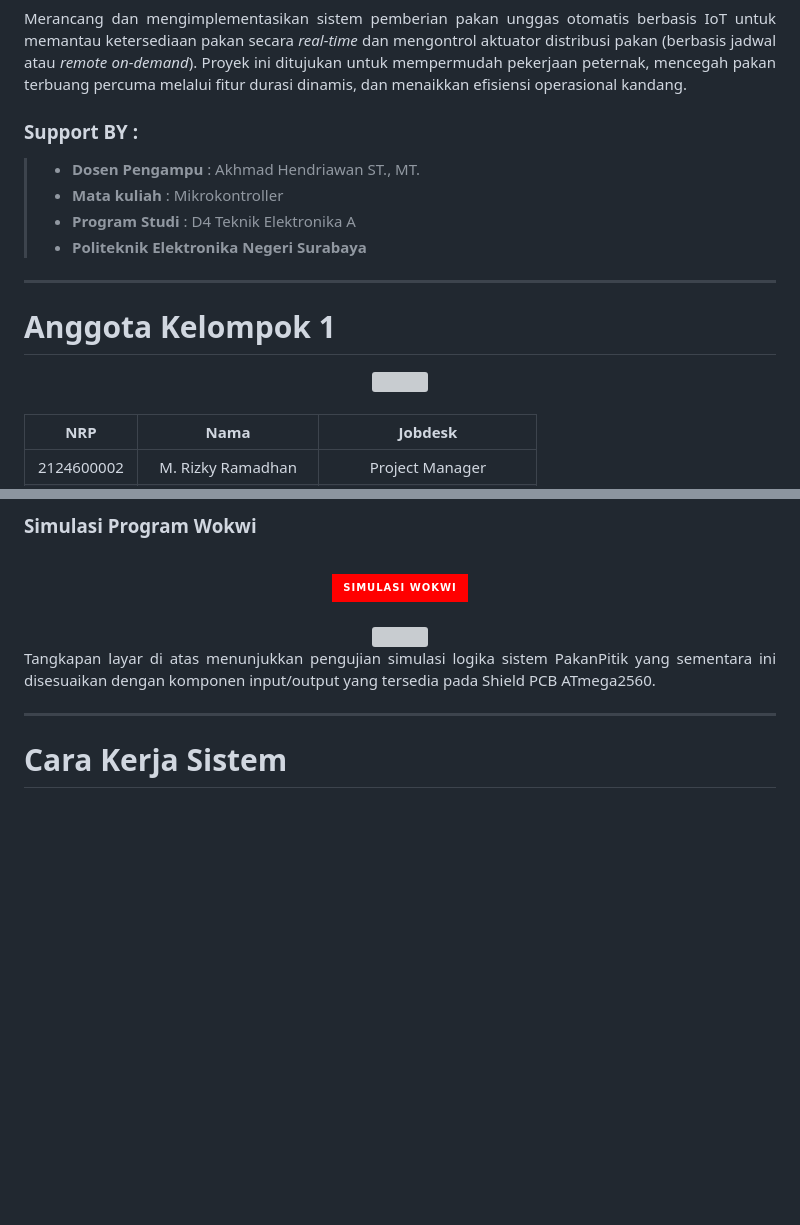
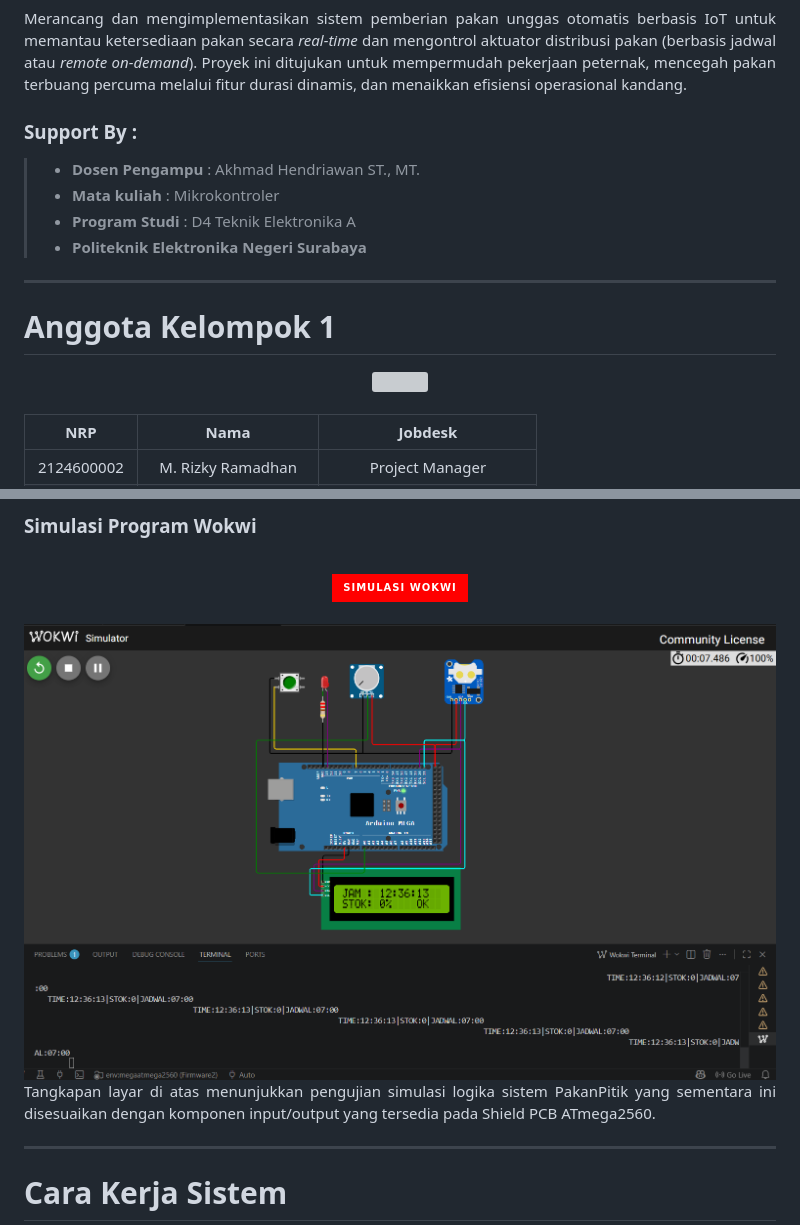
Before and after one commit to 2124600002/PakanPitik, a Markdown page: README.md, 2 parts joined by grey strips. Drawn GitHub-style; badges without logos; blank space fills up the shorter version; grey boxes are pictures that could not be loaded.

Commit message:
merapihkan README.md

```diff
--- a/README.md
+++ b/README.md
@@ -61,9 +61,9 @@ Melalui sentuhan otomatisasi tepat guna ini, PakanPitik tidak hanya meningkatkan
 Merancang dan mengimplementasikan sistem pemberian pakan unggas otomatis berbasis IoT untuk memantau ketersediaan pakan secara <em>real-time</em> dan mengontrol aktuator distribusi pakan (berbasis jadwal atau <em>remote on-demand</em>). Proyek ini ditujukan untuk mempermudah pekerjaan peternak, mencegah pakan terbuang percuma melalui fitur durasi dinamis, dan menaikkan efisiensi operasional kandang.
 </div>
 
-### Support BY :
+### Support By :
 >- **Dosen Pengampu** : Akhmad Hendriawan ST., MT.
->- **Mata kuliah** : Mikrokontroller
+>- **Mata kuliah** : Mikrokontroler
 >- **Program Studi** : D4 Teknik Elektronika A
 >- **Politeknik Elektronika Negeri Surabaya**
 
@@ -238,7 +238,7 @@ Merancang dan mengimplementasikan sistem pemberian pakan unggas otomatis berbasi
     <img src="https://img.shields.io/badge/Simulasi_Wokwi-FF0000?style=for-the-badge&logo=arduino&logoColor=white" alt="Buka Wokwi">
   </a>
   <br><br>
-  <img src="Assets\Wokwi.png" width="800">
+  <img src="Assets/Wokwi.png" width="800">
   <p align="justify">
     Tangkapan layar di atas menunjukkan pengujian simulasi logika sistem PakanPitik yang sementara ini disesuaikan dengan komponen input/output yang tersedia pada Shield PCB ATmega2560.
   </p>
```
Also changed, not shown: other parts of README.md (+17 -17 lines).
